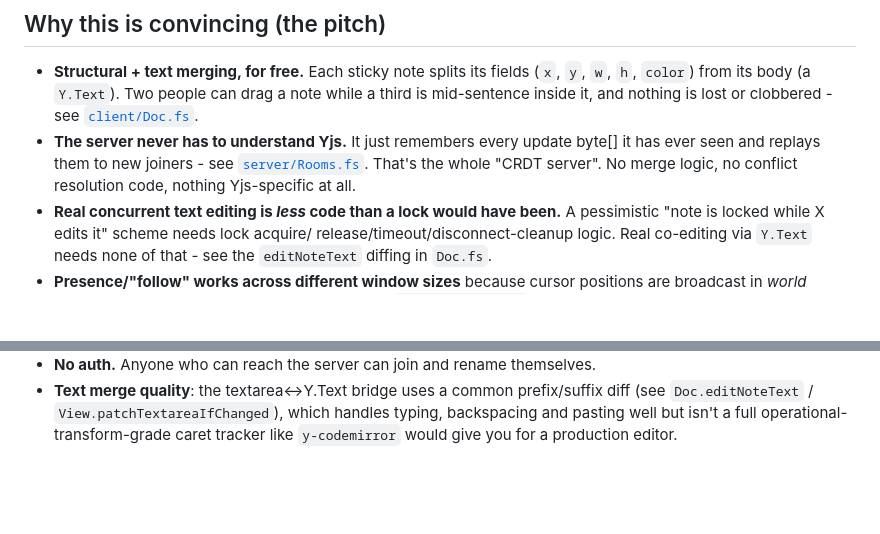
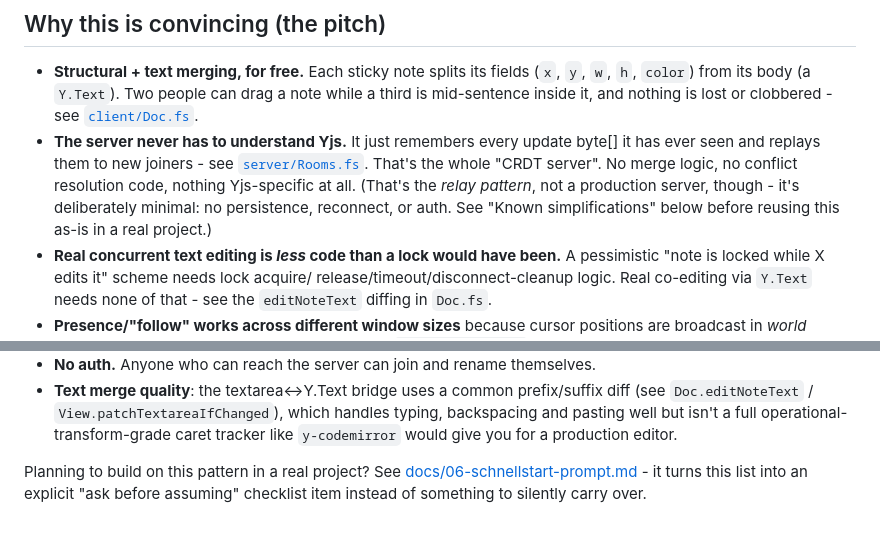
Before and after one commit to aurora/yjs-fsharp-demo, a Markdown page: README.md, 2 parts joined by grey strips. Drawn GitHub-style; blank space fills up the shorter version.

```diff
--- a/README.md
+++ b/README.md
@@ -28,6 +28,9 @@ non-.NET artifact in the repo is one vendored, dependency-free copy of `yjs.mjs`
   byte[] it has ever seen and replays them to new joiners - see
   [`server/Rooms.fs`](server/Rooms.fs). That's the whole "CRDT server". No
   merge logic, no conflict resolution code, nothing Yjs-specific at all.
+  (That's the *relay pattern*, not a production server, though - it's
+  deliberately minimal: no persistence, reconnect, or auth. See
+  "Known simplifications" below before reusing this as-is in a real project.)
 - **Real concurrent text editing is *less* code than a lock would have been.**
   A pessimistic "note is locked while X edits it" scheme needs lock acquire/
   release/timeout/disconnect-cleanup logic. Real co-editing via `Y.Text` needs
@@ -202,3 +205,7 @@ watch mode wired up, this is a prototype.
   which handles typing, backspacing and pasting well but isn't a full
   operational-transform-grade caret tracker like `y-codemirror` would give you
   for a production editor.
+
+Planning to build on this pattern in a real project? See
+[docs/06-schnellstart-prompt.md](docs/06-schnellstart-prompt.md) - it turns this list into an
+explicit "ask before assuming" checklist item instead of something to silently carry over.
```
Also changed, not shown: docs/06-schnellstart-prompt.md (+14 -2 lines).
